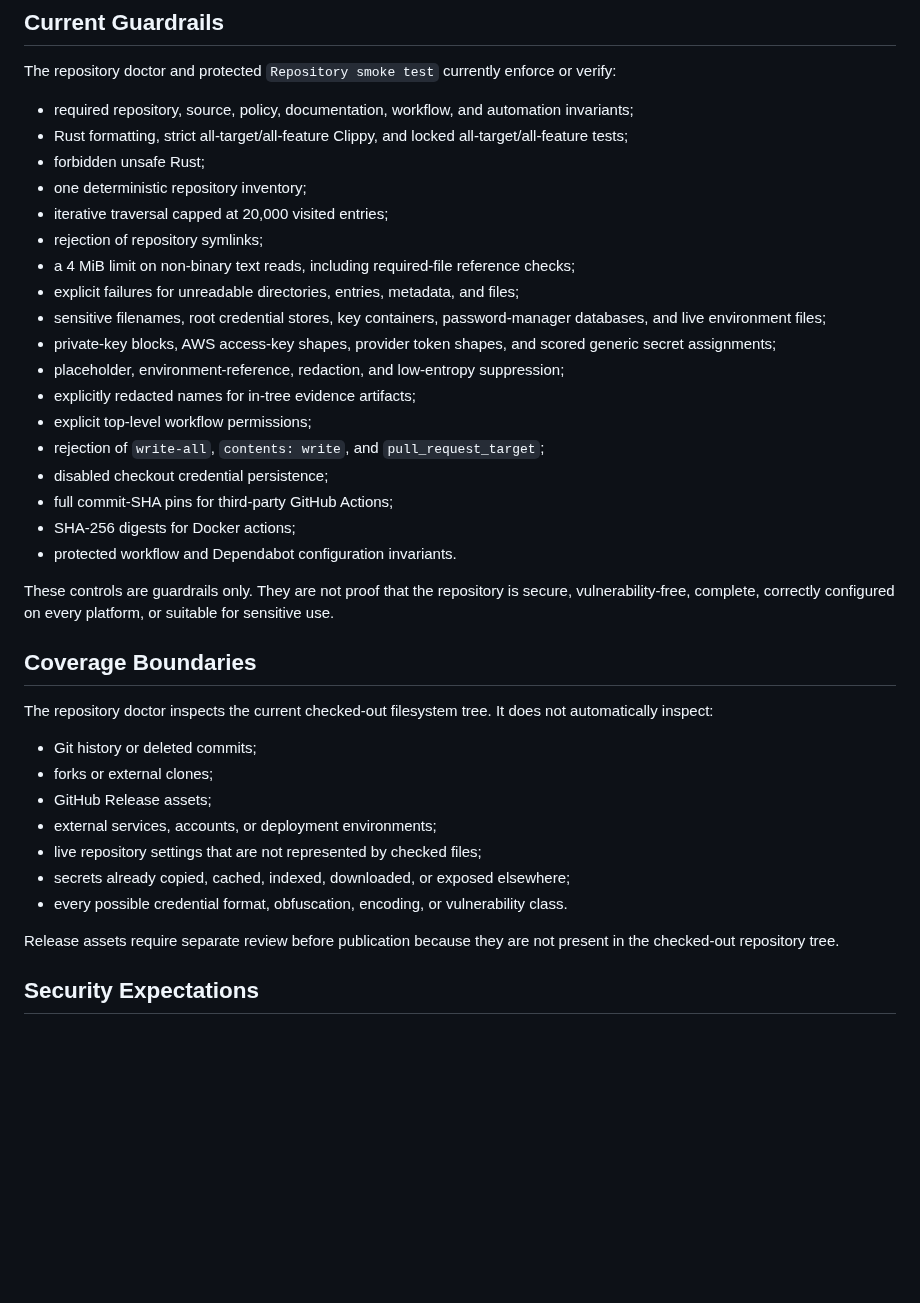
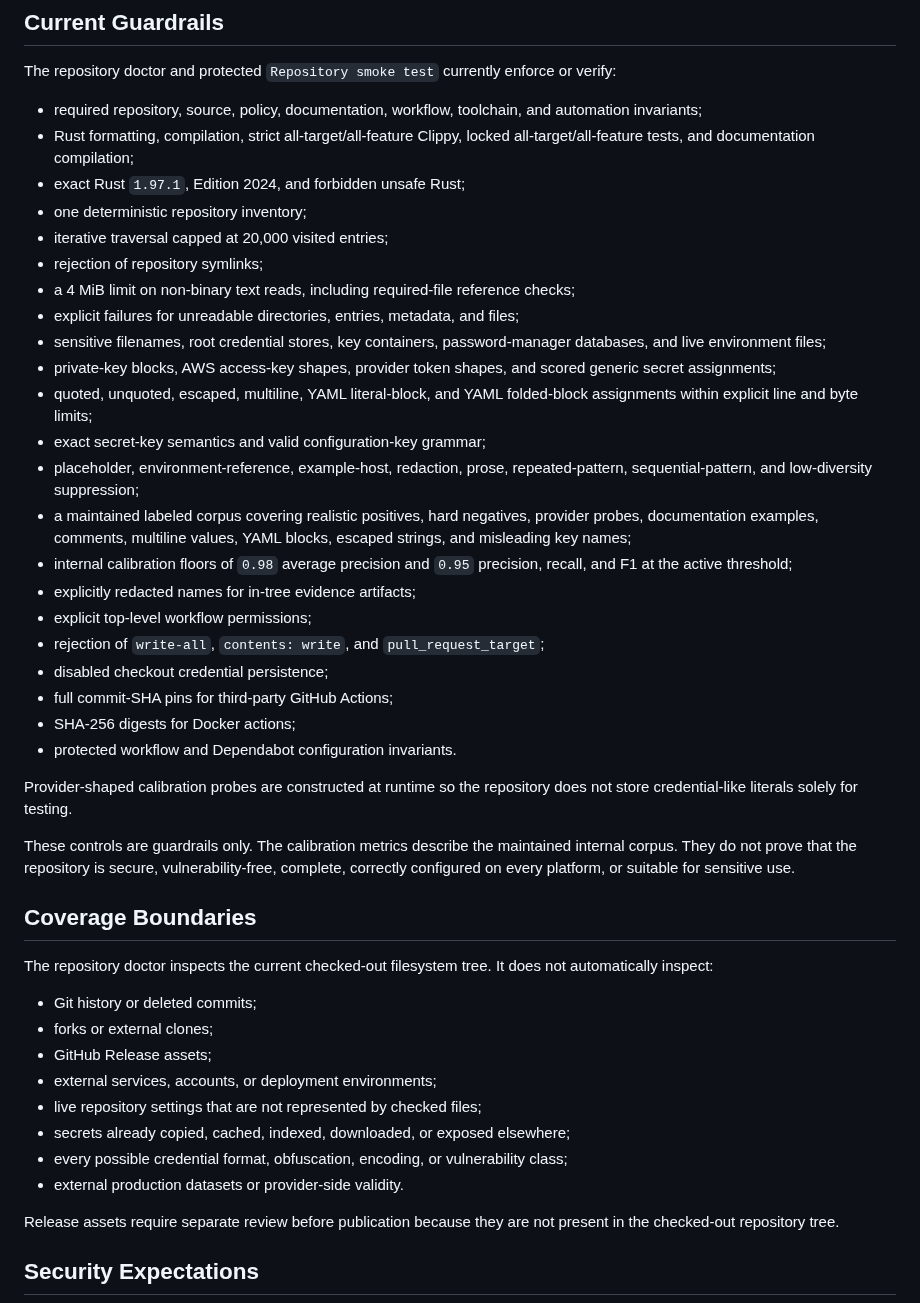
Before and after one commit to jjoanna2-debug/test-project-tbd, a Markdown page: SECURITY.md, the part around the change. GitHub-like rendering; blank space fills up the shorter version.

Commit message:
docs: document calibrated security controls

```diff
--- a/SECURITY.md
+++ b/SECURITY.md
@@ -26,9 +26,9 @@ The `codex-issue-22773-assets` release metadata explicitly identifies redacted s
 
 The repository doctor and protected `Repository smoke test` currently enforce or verify:
 
-- required repository, source, policy, documentation, workflow, and automation invariants;
-- Rust formatting, strict all-target/all-feature Clippy, and locked all-target/all-feature tests;
-- forbidden unsafe Rust;
+- required repository, source, policy, documentation, workflow, toolchain, and automation invariants;
+- Rust formatting, compilation, strict all-target/all-feature Clippy, locked all-target/all-feature tests, and documentation compilation;
+- exact Rust `1.97.1`, Edition 2024, and forbidden unsafe Rust;
 - one deterministic repository inventory;
 - iterative traversal capped at 20,000 visited entries;
 - rejection of repository symlinks;
@@ -36,7 +36,11 @@ The repository doctor and protected `Repository smoke test` currently enforce or
 - explicit failures for unreadable directories, entries, metadata, and files;
 - sensitive filenames, root credential stores, key containers, password-manager databases, and live environment files;
 - private-key blocks, AWS access-key shapes, provider token shapes, and scored generic secret assignments;
-- placeholder, environment-reference, redaction, and low-entropy suppression;
+- quoted, unquoted, escaped, multiline, YAML literal-block, and YAML folded-block assignments within explicit line and byte limits;
+- exact secret-key semantics and valid configuration-key grammar;
+- placeholder, environment-reference, example-host, redaction, prose, repeated-pattern, sequential-pattern, and low-diversity suppression;
+- a maintained labeled corpus covering realistic positives, hard negatives, provider probes, documentation examples, comments, multiline values, YAML blocks, escaped strings, and misleading key names;
+- internal calibration floors of `0.98` average precision and `0.95` precision, recall, and F1 at the active threshold;
 - explicitly redacted names for in-tree evidence artifacts;
 - explicit top-level workflow permissions;
 - rejection of `write-all`, `contents: write`, and `pull_request_target`;
@@ -45,7 +49,9 @@ The repository doctor and protected `Repository smoke test` currently enforce or
 - SHA-256 digests for Docker actions;
 - protected workflow and Dependabot configuration invariants.
 
-These controls are guardrails only. They are not proof that the repository is secure, vulnerability-free, complete, correctly configured on every platform, or suitable for sensitive use.
+Provider-shaped calibration probes are constructed at runtime so the repository does not store credential-like literals solely for testing.
+
+These controls are guardrails only. The calibration metrics describe the maintained internal corpus. They do not prove that the repository is secure, vulnerability-free, complete, correctly configured on every platform, or suitable for sensitive use.
 
 ## Coverage Boundaries
 
@@ -57,7 +63,8 @@ The repository doctor inspects the current checked-out filesystem tree. It does
 - external services, accounts, or deployment environments;
 - live repository settings that are not represented by checked files;
 - secrets already copied, cached, indexed, downloaded, or exposed elsewhere;
-- every possible credential format, obfuscation, encoding, or vulnerability class.
+- every possible credential format, obfuscation, encoding, or vulnerability class;
+- external production datasets or provider-side validity.
 
 Release assets require separate review before publication because they are not present in the checked-out repository tree.
 
```
